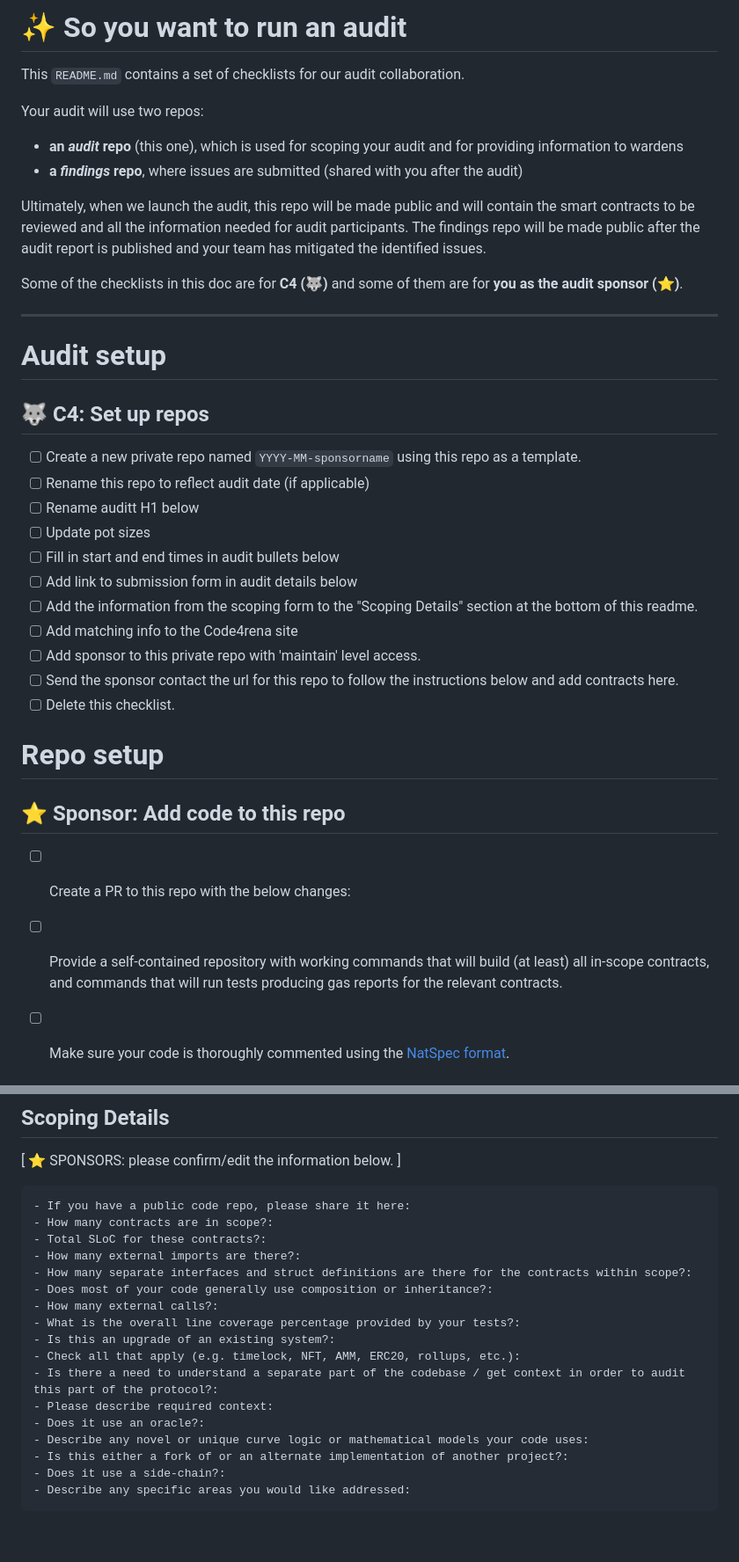
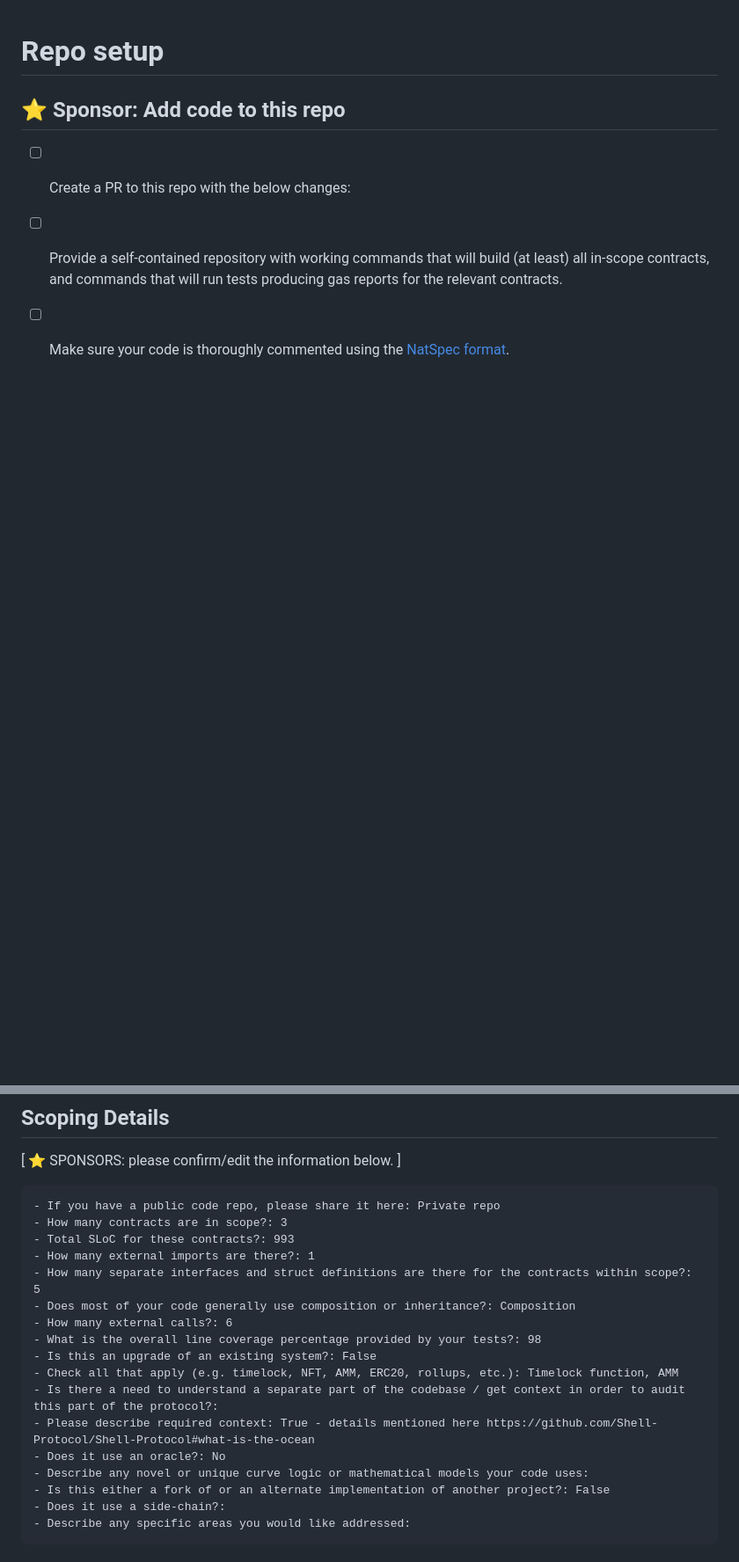
Before and after one commit to code-423n4/2023-11-shellprotocol, a Markdown page: README.md, 2 parts joined by grey strips. Shown at 88% size. Drawn GitHub-style; blank space fills up the shorter version.

````diff
--- a/README.md
+++ b/README.md
@@ -1,32 +1,3 @@
-# ✨ So you want to run an audit
-
-This `README.md` contains a set of checklists for our audit collaboration.
-
-Your audit will use two repos:
-- **an _audit_ repo** (this one), which is used for scoping your audit and for providing information to wardens
-- **a _findings_ repo**, where issues are submitted (shared with you after the audit)
-
-Ultimately, when we launch the audit, this repo will be made public and will contain the smart contracts to be reviewed and all the information needed for audit participants. The findings repo will be made public after the audit report is published and your team has mitigated the identified issues.
-
-Some of the checklists in this doc are for **C4 (🐺)** and some of them are for **you as the audit sponsor (⭐️)**.
-
----
-
-# Audit setup
-
-## 🐺 C4: Set up repos
-- [ ] Create a new private repo named `YYYY-MM-sponsorname` using this repo as a template.
-- [ ] Rename this repo to reflect audit date (if applicable)
-- [ ] Rename auditt H1 below
-- [ ] Update pot sizes
-- [ ] Fill in start and end times in audit bullets below
-- [ ] Add link to submission form in audit details below
-- [ ] Add the information from the scoping form to the "Scoping Details" section at the bottom of this readme.
-- [ ] Add matching info to the Code4rena site
-- [ ] Add sponsor to this private repo with 'maintain' level access.
-- [ ] Send the sponsor contact the url for this repo to follow the instructions below and add contracts here.
-- [ ] Delete this checklist.
-
 # Repo setup
 
 ## ⭐️ Sponsor: Add code to this repo
@@ -139,21 +109,21 @@ _Note for C4 wardens: Anything included in this `Automated Findings / Publicly K
 [ ⭐️ SPONSORS: please confirm/edit the information below. ]
 
 ```
-- If you have a public code repo, please share it here:
-- How many contracts are in scope?:
-- Total SLoC for these contracts?:
-- How many external imports are there?:
-- How many separate interfaces and struct definitions are there for the contracts within scope?:
-- Does most of your code generally use composition or inheritance?:
-- How many external calls?:
-- What is the overall line coverage percentage provided by your tests?:
-- Is this an upgrade of an existing system?:
-- Check all that apply (e.g. timelock, NFT, AMM, ERC20, rollups, etc.):
+- If you have a public code repo, please share it here: Private repo
+- How many contracts are in scope?: 3
+- Total SLoC for these contracts?: 993
+- How many external imports are there?: 1
+- How many separate interfaces and struct definitions are there for the contracts within scope?: 5
+- Does most of your code generally use composition or inheritance?: Composition
+- How many external calls?: 6
+- What is the overall line coverage percentage provided by your tests?: 98
+- Is this an upgrade of an existing system?: False
+- Check all that apply (e.g. timelock, NFT, AMM, ERC20, rollups, etc.): Timelock function, AMM
 - Is there a need to understand a separate part of the codebase / get context in order to audit this part of the protocol?:
-- Please describe required context:
-- Does it use an oracle?:
+- Please describe required context: True - details mentioned here https://github.com/Shell-Protocol/Shell-Protocol#what-is-the-ocean
+- Does it use an oracle?: No
 - Describe any novel or unique curve logic or mathematical models your code uses:
-- Is this either a fork of or an alternate implementation of another project?:
+- Is this either a fork of or an alternate implementation of another project?: False
 - Does it use a side-chain?:
 - Describe any specific areas you would like addressed:
 ```
````
Also changed, not shown: other parts of README.md (+8 -9 lines).
